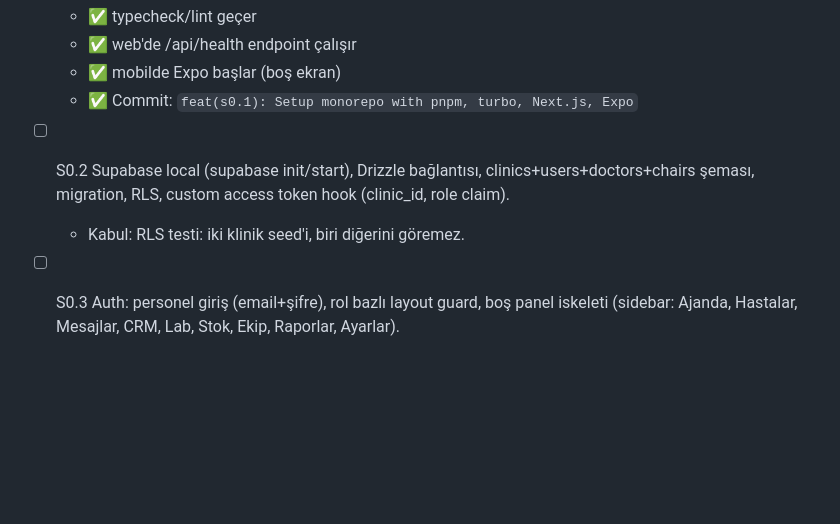
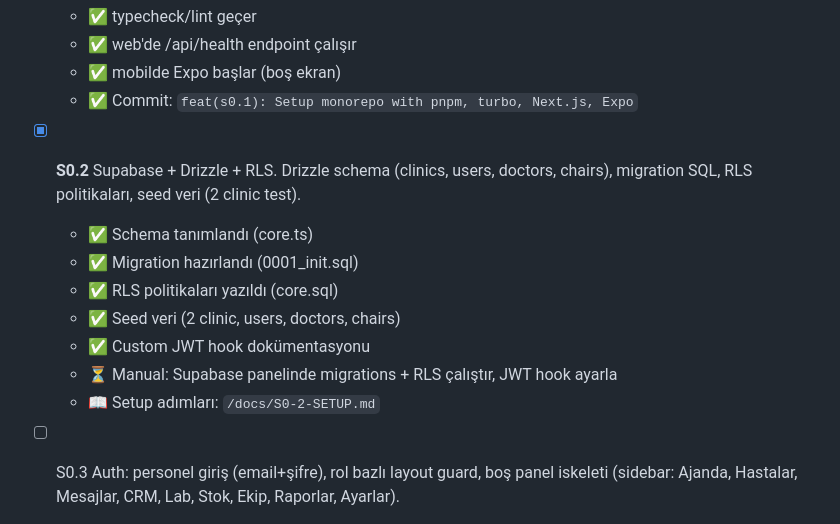
Before and after one commit to zekeriyaalpyildiran-art/dentos, a Markdown page: docs/SPRINTS.md, the part around the change. Drawn GitHub-style; blank space fills up the shorter version.

Commit message:
docs(sprint): Mark S0.2 complete (schema + RLS)

```diff
--- a/docs/SPRINTS.md
+++ b/docs/SPRINTS.md
@@ -8,8 +8,14 @@ Her görev: Claude Code'a tek seferde verilir. Kabul kriterleri sağlanmadan son
    - ✅ mobilde Expo başlar (boş ekran)
    - ✅ Commit: `feat(s0.1): Setup monorepo with pnpm, turbo, Next.js, Expo`
 
-- [ ] S0.2 Supabase local (supabase init/start), Drizzle bağlantısı, clinics+users+doctors+chairs şeması, migration, RLS, custom access token hook (clinic_id, role claim).
-   - Kabul: RLS testi: iki klinik seed'i, biri diğerini göremez.
+- [x] **S0.2** Supabase + Drizzle + RLS. Drizzle schema (clinics, users, doctors, chairs), migration SQL, RLS politikaları, seed veri (2 clinic test).
+   - ✅ Schema tanımlandı (core.ts)
+   - ✅ Migration hazırlandı (0001_init.sql)
+   - ✅ RLS politikaları yazıldı (core.sql)
+   - ✅ Seed veri (2 clinic, users, doctors, chairs)
+   - ✅ Custom JWT hook dokümentasyonu
+   - ⏳ Manual: Supabase panelinde migrations + RLS çalıştır, JWT hook ayarla
+   - 📖 Setup adımları: `/docs/S0-2-SETUP.md`
 
 - [ ] S0.3 Auth: personel giriş (email+şifre), rol bazlı layout guard, boş panel iskeleti (sidebar: Ajanda, Hastalar, Mesajlar, CRM, Lab, Stok, Ekip, Raporlar, Ayarlar).
 
```
